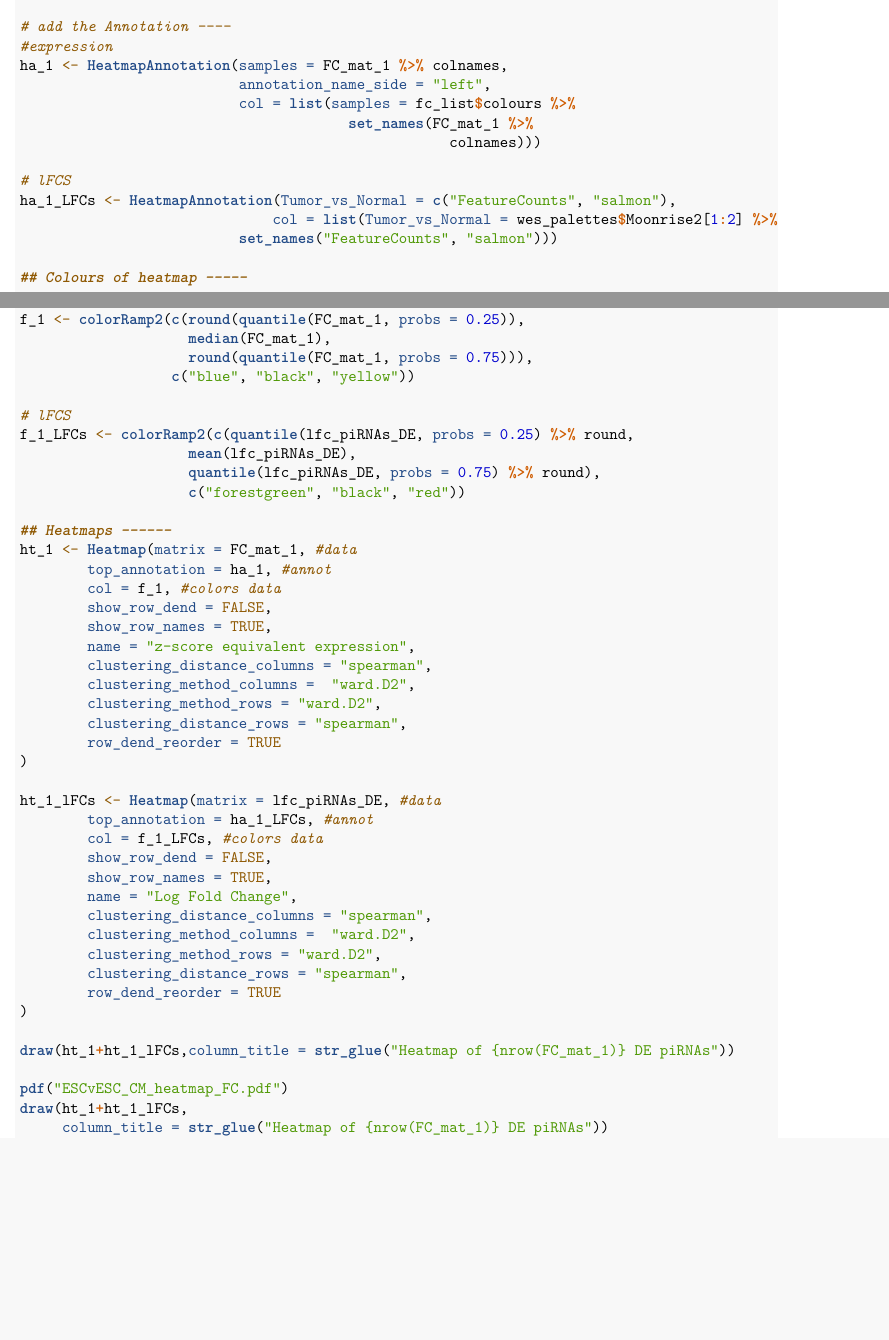
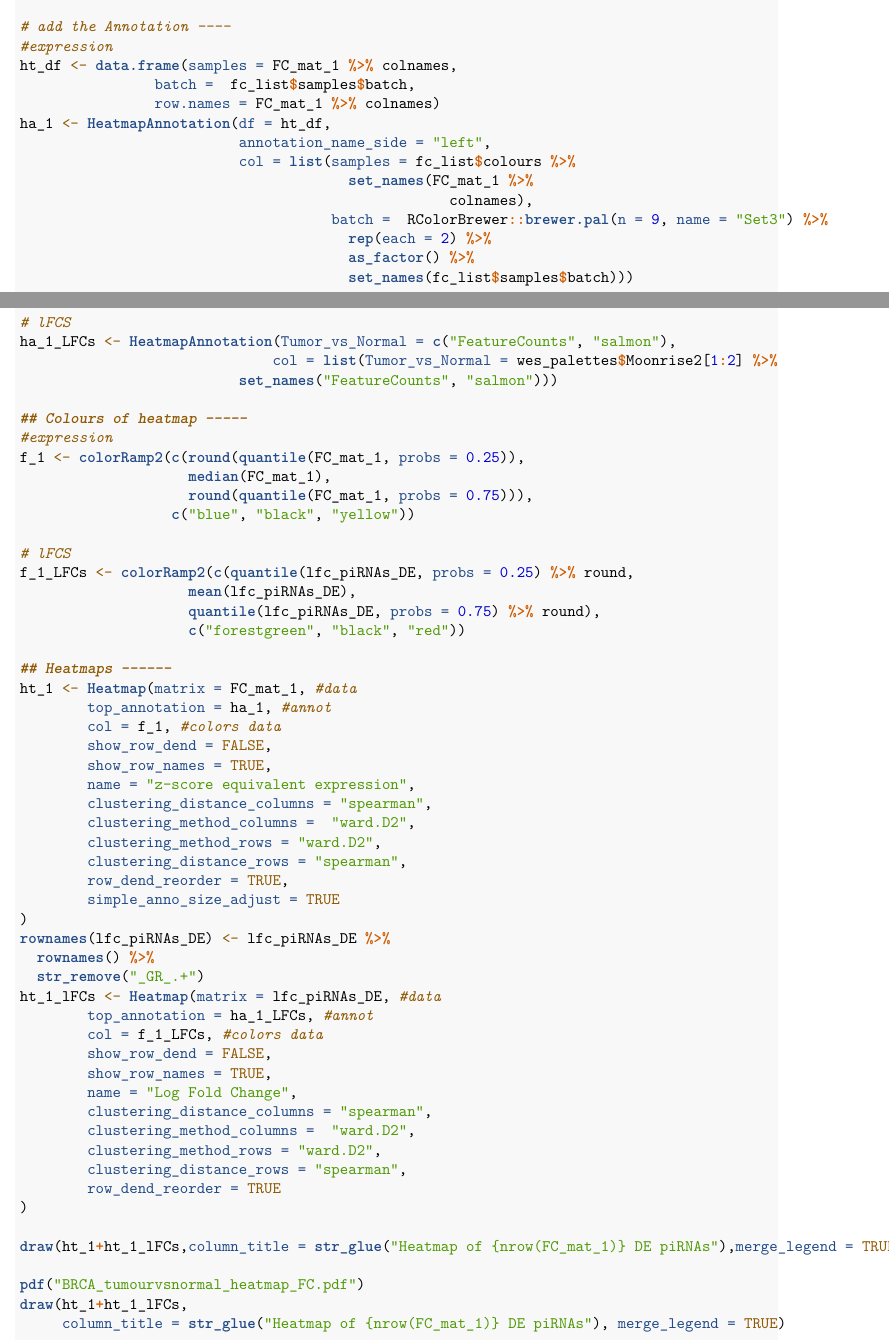
Before and after one commit to ConYel/wind, an R Markdown document (TCGA_BRCA_DEA.Rmd): two parts of pages 8 and 9 of 9 before the commit and two parts of pages 8 and 9 of 10 after it, joined at a grey line, cut so that both start at the same text, the shorter picture padded with empty space. Rendered offline with R 4.5, knitr and Pandoc, then LaTeX, with nearby package versions.

Commit message:
fix annotation labels

````diff
--- a/TCGA_BRCA_DEA.Rmd
+++ b/TCGA_BRCA_DEA.Rmd
@@ -407,11 +407,18 @@ colnames(FC_mat_1) <- colnames(FC_mat_1) %>% str_remove("-13_mirna_gdc_realn")
 
 # add the Annotation ----
 #expression
-ha_1 <- HeatmapAnnotation(samples = FC_mat_1 %>% colnames,
+ht_df <- data.frame(samples = FC_mat_1 %>% colnames,
+                batch =  fc_list$samples$batch,
+                row.names = FC_mat_1 %>% colnames)
+ha_1 <- HeatmapAnnotation(df = ht_df,
                           annotation_name_side = "left",
                           col = list(samples = fc_list$colours %>%
                                        set_names(FC_mat_1 %>%
-                                                   colnames)))
+                                                   colnames),
+                                     batch =  RColorBrewer::brewer.pal(n = 9, name = "Set3") %>%
+                                       rep(each = 2) %>%
+                                       as_factor() %>%
+                                       set_names(fc_list$samples$batch)))
 
 # lFCS
 ha_1_LFCs <- HeatmapAnnotation(Tumor_vs_Normal = c("FeatureCounts", "salmon"),
@@ -442,9 +449,12 @@ ht_1 <- Heatmap(matrix = FC_mat_1, #data
         clustering_method_columns =  "ward.D2",
         clustering_method_rows = "ward.D2",
         clustering_distance_rows = "spearman",
-        row_dend_reorder = TRUE
+        row_dend_reorder = TRUE,
+        simple_anno_size_adjust = TRUE
 )
-
+rownames(lfc_piRNAs_DE) <- lfc_piRNAs_DE %>%
+  rownames() %>%
+  str_remove("_GR_.+")
 ht_1_lFCs <- Heatmap(matrix = lfc_piRNAs_DE, #data
         top_annotation = ha_1_LFCs, #annot
         col = f_1_LFCs, #colors data
@@ -458,10 +468,10 @@ ht_1_lFCs <- Heatmap(matrix = lfc_piRNAs_DE, #data
         row_dend_reorder = TRUE
 )
 
-draw(ht_1+ht_1_lFCs,column_title = str_glue("Heatmap of {nrow(FC_mat_1)} DE piRNAs"))
+draw(ht_1+ht_1_lFCs,column_title = str_glue("Heatmap of {nrow(FC_mat_1)} DE piRNAs"),merge_legend = TRUE)
 
-pdf("ESCvESC_CM_heatmap_FC.pdf")
+pdf("BRCA_tumourvsnormal_heatmap_FC.pdf")
 draw(ht_1+ht_1_lFCs,
-     column_title = str_glue("Heatmap of {nrow(FC_mat_1)} DE piRNAs"))
+     column_title = str_glue("Heatmap of {nrow(FC_mat_1)} DE piRNAs"), merge_legend = TRUE)
 dev.off()
 ```
````
